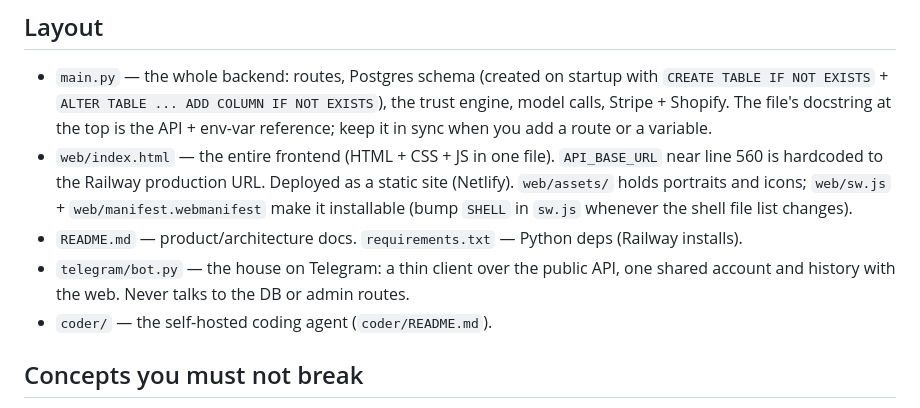
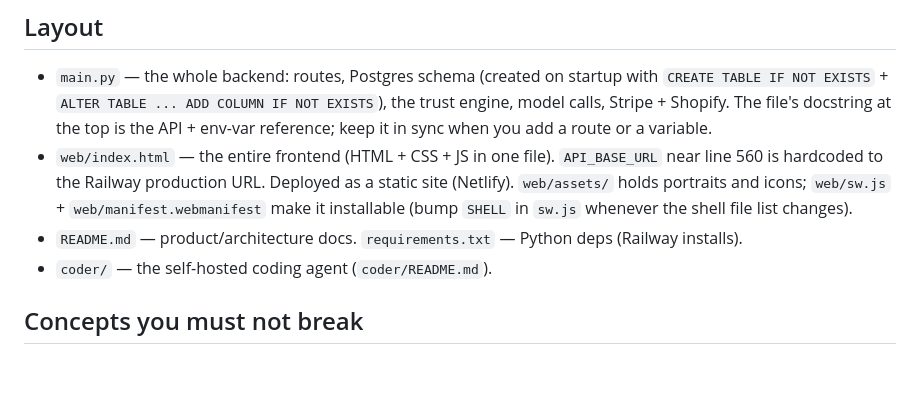
Before and after one commit to mtthewwestfall/Sorority-house, a Markdown page: AGENTS.md, the part around the change. Drawn GitHub-style; blank space fills up the shorter version.

Commit message:
Remove Telegram bot from repo documentation

```diff
--- a/AGENTS.md
+++ b/AGENTS.md
@@ -13,8 +13,6 @@ Lockeddoor.ai / Sorority House: an AI companion chat. One FastAPI backend, one s
   `web/assets/` holds portraits and icons; `web/sw.js` + `web/manifest.webmanifest` make it
   installable (bump `SHELL` in `sw.js` whenever the shell file list changes).
 - `README.md` — product/architecture docs. `requirements.txt` — Python deps (Railway installs).
-- `telegram/bot.py` — the house on Telegram: a thin client over the public API, one shared
-  account and history with the web. Never talks to the DB or admin routes.
 - `coder/` — the self-hosted coding agent (`coder/README.md`).
 
 ## Concepts you must not break
```
